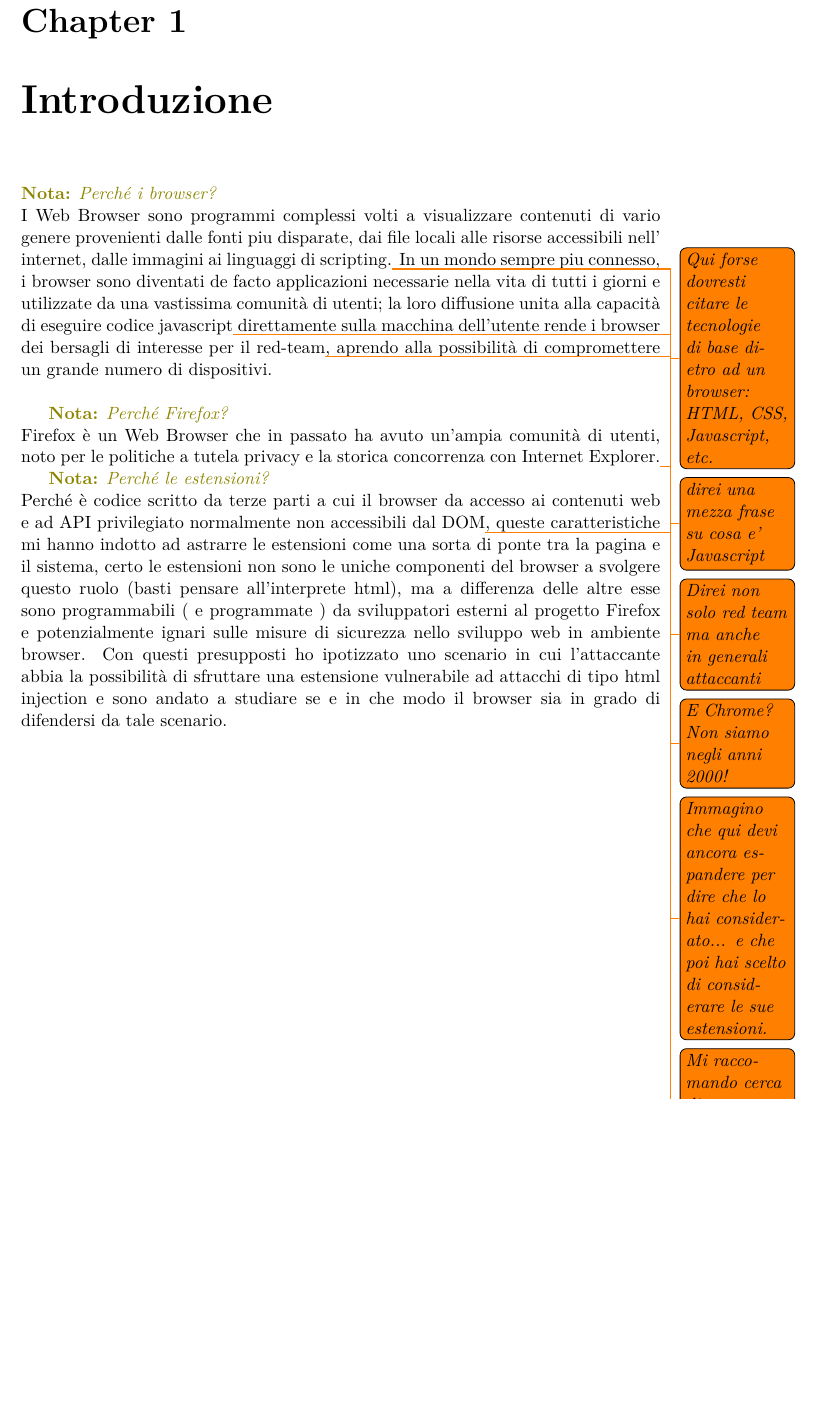
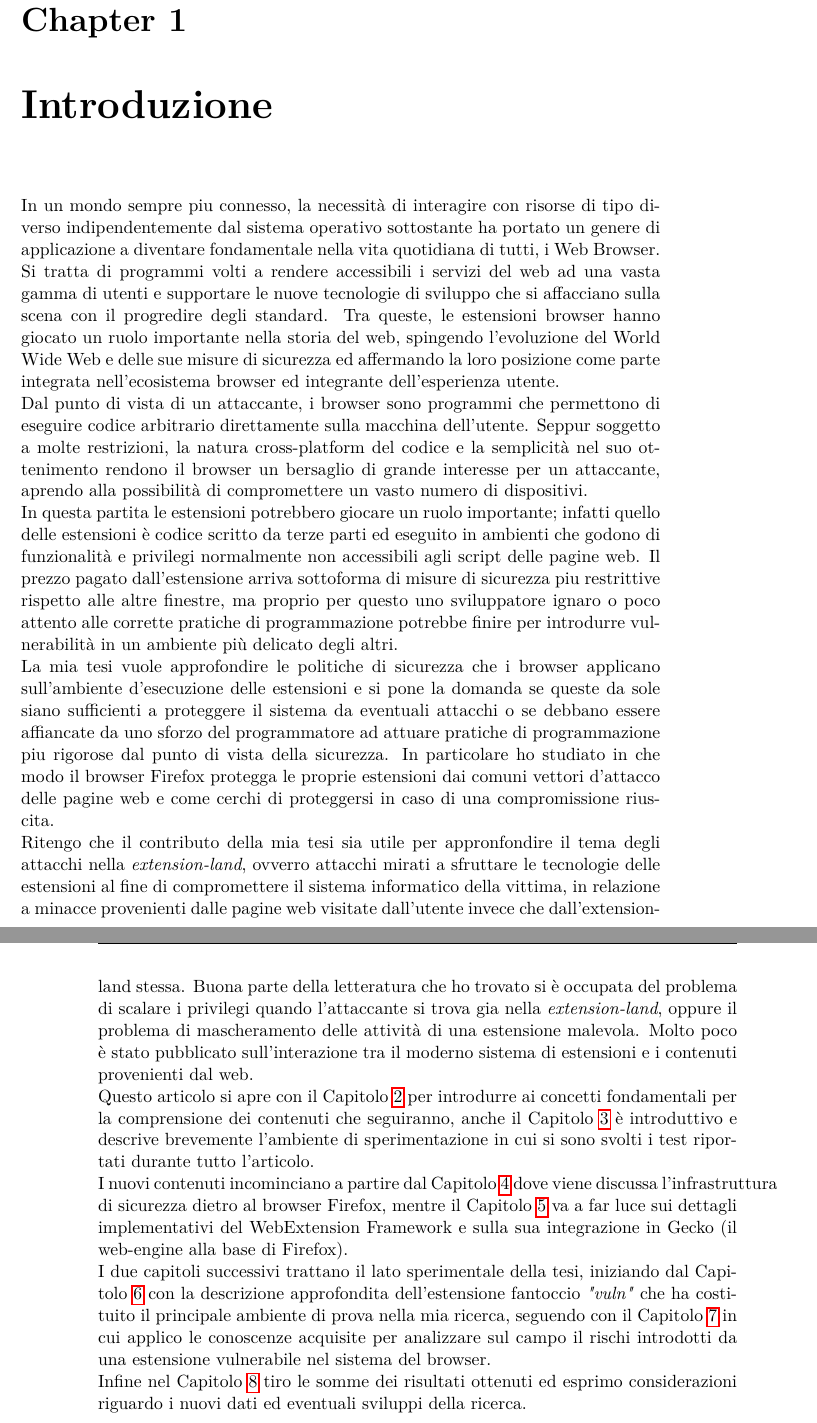
Before and after one commit to JackieSpring/Tesi-di-Laurea, a LaTeX thesis (Tesi.tex): part of page 5 of 47 before the commit and two parts of pages 5 and 6 of 47 after it, the two joined at a grey line, cut so that both start at the same text, the shorter picture padded with empty space. Compiled offline with pdfLaTeX.

Commit message:
Introduzione

```diff
--- a/Tesi.tex
+++ b/Tesi.tex
@@ -99,40 +99,59 @@
 
 \mainmatter
 \chapter{Introduzione}
-    \Nota{Perché i browser?}\\
-    I Web Browser sono programmi complessi volti a visualizzare contenuti di vario genere
-    provenienti dalle fonti piu disparate, dai file locali alle risorse accessibili nell'
-    internet, dalle immagini ai linguaggi di scripting.\todo{Qui forse dovresti citare le
-    tecnologie di base dietro ad un browser: HTML, CSS, Javascript, etc.} In un mondo sempre piu connesso, i
-    browser sono diventati de facto applicazioni necessarie nella vita di tutti i giorni e
-    utilizzate da una vastissima comunità di utenti; la loro diffusione unita alla capacità
-    di eseguire codice javascript\todo{direi una mezza frase su cosa e' Javascript}
-    direttamente sulla macchina dell'utente rende i browser
-    dei bersagli di interesse per il red-team\todo{Direi non solo red team ma anche in generali attaccanti},
-    aprendo alla possibilità di compromettere un
-    grande numero di dispositivi.\\
+\label{cap:introduzione}
 
-    \Nota{Perché Firefox?}\\
-    Firefox è un Web Browser che in passato ha avuto un'ampia comunità di utenti, noto per
-    le politiche a tutela privacy e la storica concorrenza con Internet Explorer.\todo{E
-    Chrome? Non siamo negli anni 2000!}\todo{Immagino che qui devi ancora espandere per
-    dire che lo hai considerato... e che poi hai scelto di considerare le sue estensioni.}
-
-
-    \Nota{Perché le estensioni?}\\
-    Perché è codice scritto da terze parti a cui il browser da accesso ai contenuti web e
-    ad API privilegiato normalmente non accessibili dal DOM\todo{Mi raccomando cerca di accennare,
-    anche se brevemente, ad eventuali concetti (anche se per te sono scontanti ma l'obiettivo
-    di una tesi è far capire a tutti quello che hai studiato.)}, queste caratteristiche mi hanno
-    indotto ad astrarre le estensioni come una sorta di ponte tra la pagina e il sistema,
-    certo le estensioni non sono le uniche componenti del browser a svolgere questo ruolo
-    (basti pensare all'interprete html), ma a differenza delle altre esse sono programmabili
-    ( e programmate ) da sviluppatori esterni al progetto Firefox e potenzialmente
-    ignari sulle misure di sicurezza nello sviluppo web in ambiente browser.
-    Con questi presupposti ho ipotizzato uno scenario in cui l'attaccante abbia la
-    possibilità di sfruttare una estensione vulnerabile ad attacchi di tipo html injection
-    e sono andato a studiare se e in che modo il browser sia in grado di difendersi
-    da tale scenario.
+    In un mondo sempre piu connesso, la necessità di interagire con risorse di tipo diverso
+    indipendentemente dal sistema operativo sottostante ha portato un genere di applicazione
+    a diventare fondamentale nella vita quotidiana di tutti, i Web Browser. Si tratta di
+    programmi volti a rendere accessibili i servizi del web ad una vasta gamma di utenti
+    e supportare le nuove tecnologie di sviluppo che si affacciano sulla scena con il
+    progredire degli standard. Tra queste, le estensioni browser hanno giocato un ruolo
+    importante nella storia del web, spingendo l'evoluzione del \www{} e delle sue misure
+    di sicurezza ed affermando la loro posizione come parte integrata nell'ecosistema browser
+    ed integrante dell'esperienza utente.\\
+    Dal punto di vista di un attaccante, i browser sono programmi che permettono di eseguire
+    codice arbitrario direttamente sulla macchina dell'utente.
+    Seppur soggetto a molte restrizioni, la natura cross-platform del codice e la semplicità
+    nel suo ottenimento rendono il browser un bersaglio di grande interesse per un attaccante,
+    aprendo alla possibilità di compromettere un vasto numero di dispositivi.\\
+    In questa partita le estensioni potrebbero giocare un ruolo importante; infatti quello delle estensioni è
+    codice scritto da terze parti ed eseguito in ambienti che godono di funzionalità e privilegi
+    normalmente non accessibili agli script delle pagine web. Il prezzo pagato dall'estensione
+    arriva sottoforma di misure di sicurezza piu restrittive rispetto alle altre finestre, ma
+    proprio per questo uno sviluppatore ignaro o poco attento alle corrette pratiche di
+    programmazione potrebbe finire per introdurre vulnerabilità in un ambiente più delicato
+    degli altri.\\
+    La mia tesi vuole approfondire le politiche di sicurezza che i browser
+    applicano sull'ambiente d'esecuzione delle estensioni e si pone la domanda se queste da sole
+    siano sufficienti a proteggere il sistema da eventuali attacchi o se debbano essere affiancate
+    da uno sforzo del programmatore ad attuare pratiche di programmazione piu rigorose dal punto
+    di vista della sicurezza. In particolare ho studiato in che modo il browser Firefox
+    protegga le proprie estensioni dai comuni vettori d'attacco delle pagine web e come cerchi
+    di proteggersi in caso di una compromissione riuscita.\\
+    Ritengo che il contributo della mia tesi sia utile per appronfondire il tema degli attacchi
+    nella \textit{extension-land}, ovverro attacchi mirati a sfruttare le tecnologie delle estensioni
+    al fine di compromettere il sistema informatico della vittima, in relazione a minacce
+    provenienti dalle pagine web visitate dall'utente invece che dall'extension-land stessa.
+    Buona parte della letteratura che ho trovato si è occupata del problema di scalare i
+    privilegi quando l'attaccante si trova gia nella \textit{extension-land}, oppure il problema di mascheramento
+    delle attività di una estensione malevola. Molto poco è stato pubblicato sull'interazione tra
+    il moderno sistema di estensioni e i contenuti provenienti dal web.\\
+    Questo articolo si apre con il \refChapter{cap:concetti-fondamentali} per introdurre ai
+    concetti fondamentali per la comprensione dei contenuti che seguiranno, anche il \refChapter{cap:scenario-e-ambiente}
+    è introduttivo e descrive brevemente l'ambiente di sperimentazione in cui si sono svolti i test
+    riportati durante tutto l'articolo.\\
+    I nuovi contenuti incominciano a partire dal \refChapter{cap:infrastruttura-sicurezza-firefox}
+    dove viene discussa l'infrastruttura di sicurezza dietro al browser Firefox, mentre il \refChapter{cap:webextension-dettaglio}
+    va a far luce sui dettagli implementativi del WebExtension Framework e sulla sua integrazione
+    in Gecko (il web-engine alla base di Firefox).\\
+    I due capitoli successivi trattano il lato sperimentale della tesi, iniziando dal \refChapter{cap:analisi-vuln} con la descrizione
+    approfondita dell'estensione fantoccio \vuln{} che ha costituito il principale ambiente
+    di prova nella mia ricerca, seguendo con il \refChapter{cap:attaccando-vuln} in cui applico
+    le conoscenze acquisite per analizzare sul campo il rischi introdotti da una estensione vulnerabile
+    nel sistema del browser.\\
+    Infine nel \refChapter{cap:conclusioni} tiro le somme dei risultati ottenuti ed esprimo
+    considerazioni riguardo i nuovi dati ed eventuali sviluppi della ricerca.
 
 
 \chapter{Concetti fondamentali}
```
Also changed, not shown: Tesi.bib (+40 -32 lines), Tesi.tex (101 more changed lines). Lines whose indentation alone changed are shown as unchanged.
